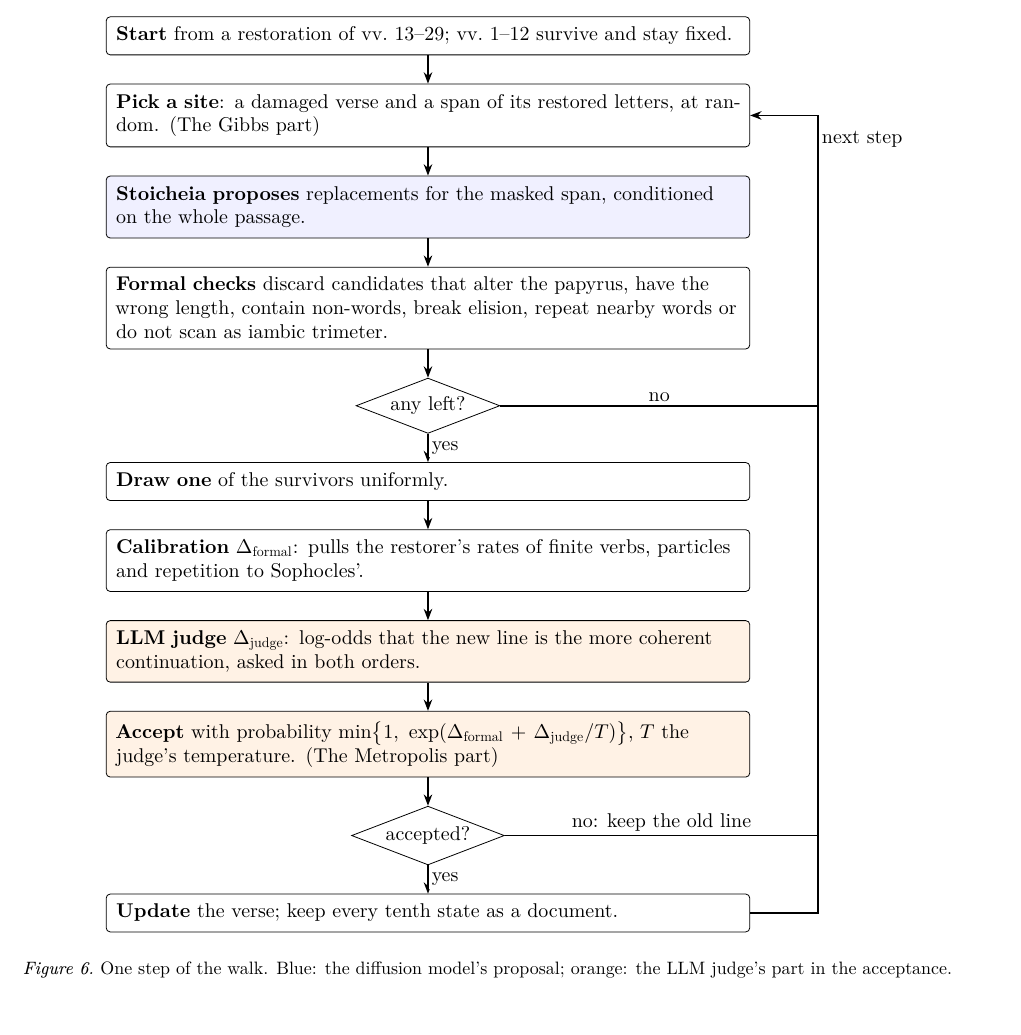
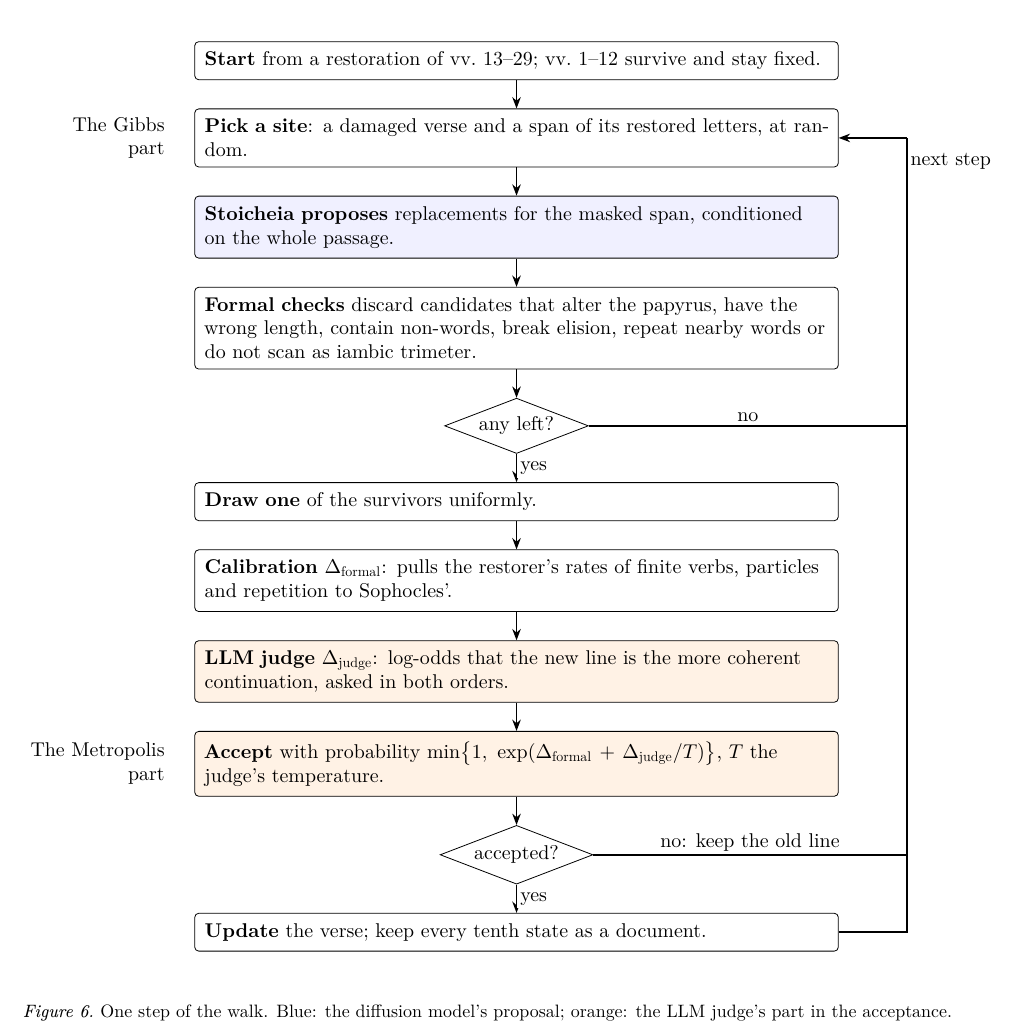
Before and after one commit to Urdatorn/bsda-miniproject-2026, a LaTeX paper (latex/overleaf/bsda.tex): part of page 9 of 11, cut so that both start at the same text. Compiled offline with XeLaTeX.

Commit message:
Paper: Gibbs and Metropolis labels left of the walk's chart
Co-Authored-By: Claude Opus 5.5 (1M context) <noreply@anthropic.com>
Claude-Session: https://claude.ai/code/session_01M1xHNbN4u1iEqqUy5MBEWd

```diff
--- a/latex/overleaf/bsda.tex
+++ b/latex/overleaf/bsda.tex
@@ -631,7 +631,7 @@ chains do not mix within that budget (\autoref{diagnostics}).
 \node[box] (start) {\textbf{Start} from a restoration of vv.~13--29; vv.~1--12
   survive and stay fixed.};
 \node[box, below=of start] (pick) {\textbf{Pick a site}: a damaged verse and a
-  span of its restored letters, at random. (The Gibbs part)};
+  span of its restored letters, at random.};
 \node[model, below=of pick] (sto) {\textbf{Stoicheia proposes} replacements for
   the masked span, conditioned on the whole passage.};
 \node[box, below=of sto] (filt) {\textbf{Formal checks} discard candidates that
@@ -647,10 +647,12 @@ chains do not mix within that budget (\autoref{diagnostics}).
   both orders.};
 \node[judge, below=of jud] (acc) {\textbf{Accept} with probability
   $\min\bigl\{1,\ \exp(\Delta_{\text{formal}} + \Delta_{\text{judge}}/T)\bigr\}$,
-  $T$ the judge's temperature. (The Metropolis part)};
+  $T$ the judge's temperature.};
 \node[dec, below=of acc] (ok) {accepted?};
 \node[box, below=of ok] (upd) {\textbf{Update} the verse; keep every tenth
   state as a document.};
+\node[left=4mm of pick, align=right] {The Gibbs\\part};
+\node[left=4mm of acc, align=right] {The Metropolis\\part};
 \draw[arr] (start) -- (pick);
 \draw[arr] (pick) -- (sto);
 \draw[arr] (sto) -- (filt);
```
